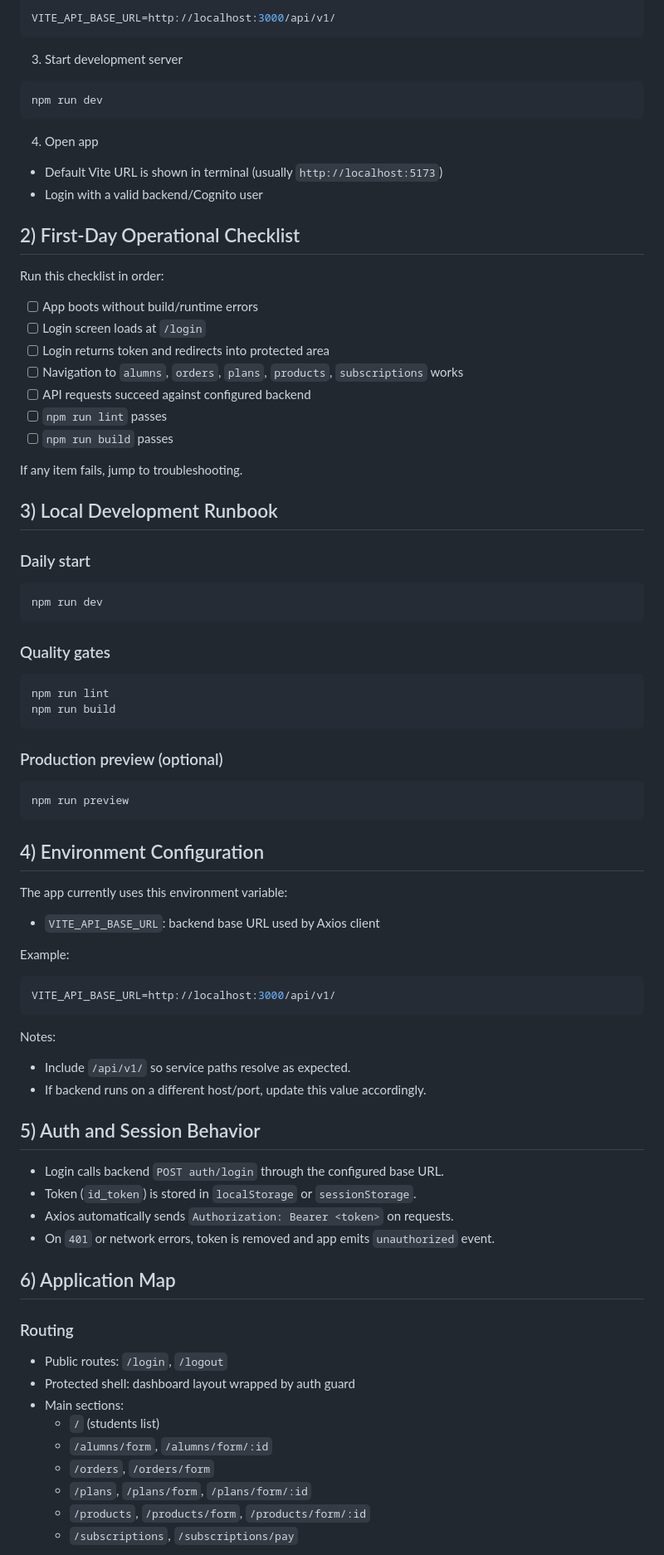
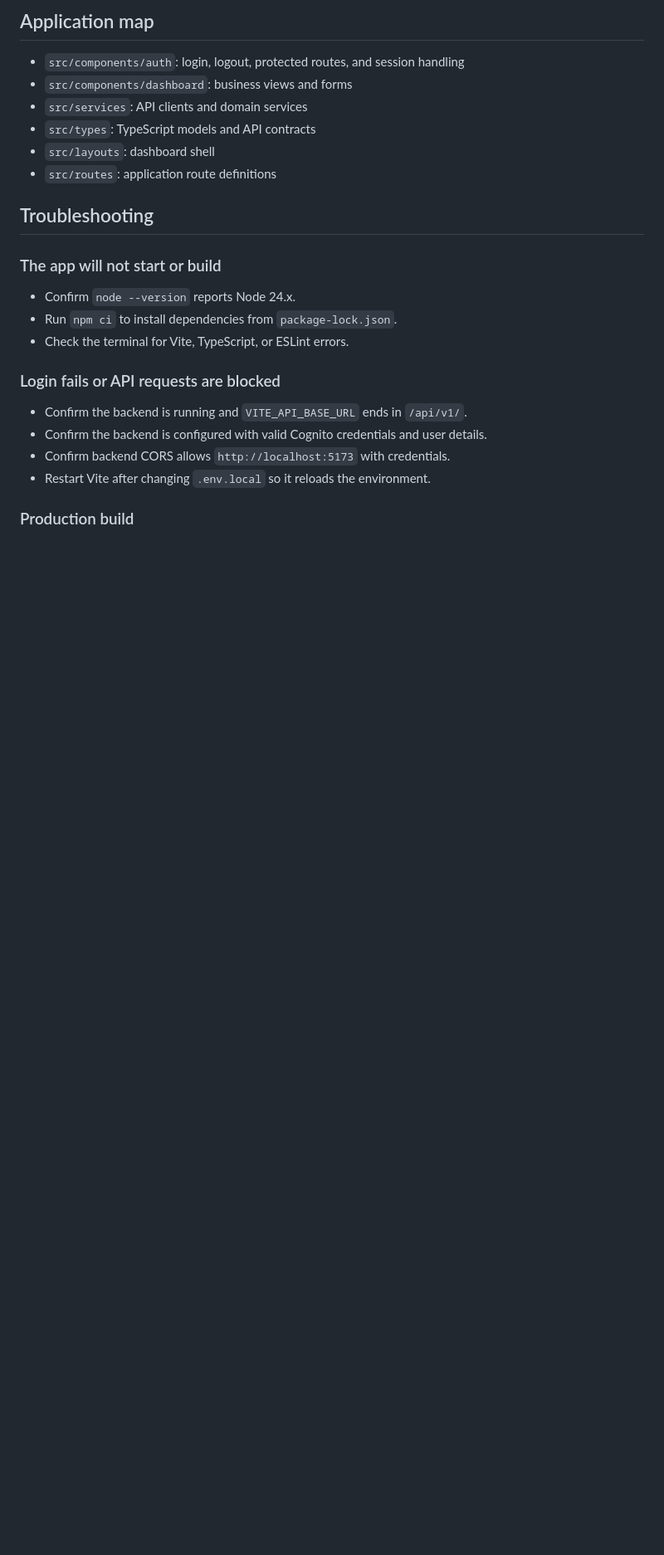
Before and after one commit to Sage2506/adagio-backoffice, a Markdown page: README.md, the part around one of its changes. Shown at 83% size. Rendered like a GitHub page; blank space fills up the shorter version.

````diff
--- a/README.md
+++ b/README.md
@@ -32,89 +94,28 @@ Create `.env.local` in project root with:
 
-```env
-VITE_API_BASE_URL=http://localhost:3000/api/v1/
-```
+## Application map
 
-3. Start development server
+- `src/components/auth`: login, logout, protected routes, and session handling
+- `src/components/dashboard`: business views and forms
+- `src/services`: API clients and domain services
+- `src/types`: TypeScript models and API contracts
+- `src/layouts`: dashboard shell
+- `src/routes`: application route definitions
 
-```bash
-npm run dev
-```
+## Troubleshooting
 
-4. Open app
+### The app will not start or build
 
-- Default Vite URL is shown in terminal (usually `http://localhost:5173`)
-- Login with a valid backend/Cognito user
+- Confirm `node --version` reports Node 24.x.
+- Run `npm ci` to install dependencies from `package-lock.json`.
+- Check the terminal for Vite, TypeScript, or ESLint errors.
 
-## 2) First-Day Operational Checklist
+### Login fails or API requests are blocked
 
-Run this checklist in order:
+- Confirm the backend is running and `VITE_API_BASE_URL` ends in `/api/v1/`.
+- Confirm the backend is configured with valid Cognito credentials and user
+  details.
+- Confirm backend CORS allows `http://localhost:5173` with credentials.
+- Restart Vite after changing `.env.local` so it reloads the environment.
 
-- [ ] App boots without build/runtime errors
-- [ ] Login screen loads at `/login`
-- [ ] Login returns token and redirects into protected area
-- [ ] Navigation to `alumns`, `orders`, `plans`, `products`, `subscriptions` works
-- [ ] API requests succeed against configured backend
-- [ ] `npm run lint` passes
-- [ ] `npm run build` passes
+### Production build
 
-If any item fails, jump to troubleshooting.
-
-## 3) Local Development Runbook
-
-### Daily start
-
-```bash
-npm run dev
-```
-
-### Quality gates
-
-```bash
-npm run lint
-npm run build
-```
-
-### Production preview (optional)
-
-```bash
-npm run preview
-```
-
-## 4) Environment Configuration
-
-The app currently uses this environment variable:
-
-- `VITE_API_BASE_URL`: backend base URL used by Axios client
-
-Example:
-
-```env
-VITE_API_BASE_URL=http://localhost:3000/api/v1/
-```
-
-Notes:
-
-- Include `/api/v1/` so service paths resolve as expected.
-- If backend runs on a different host/port, update this value accordingly.
-
-## 5) Auth and Session Behavior
-
-- Login calls backend `POST auth/login` through the configured base URL.
-- Token (`id_token`) is stored in `localStorage` or `sessionStorage`.
-- Axios automatically sends `Authorization: Bearer <token>` on requests.
-- On `401` or network errors, token is removed and app emits `unauthorized` event.
-
-## 6) Application Map
-
-### Routing
-
-- Public routes: `/login`, `/logout`
-- Protected shell: dashboard layout wrapped by auth guard
-- Main sections:
-  - `/` (students list)
-  - `/alumns/form`, `/alumns/form/:id`
-  - `/orders`, `/orders/form`
-  - `/plans`, `/plans/form`, `/plans/form/:id`
-  - `/products`, `/products/form`, `/products/form/:id`
-  - `/subscriptions`, `/subscriptions/pay`
-
````
Also changed, not shown: other parts of README.md (+81 -63 lines).
